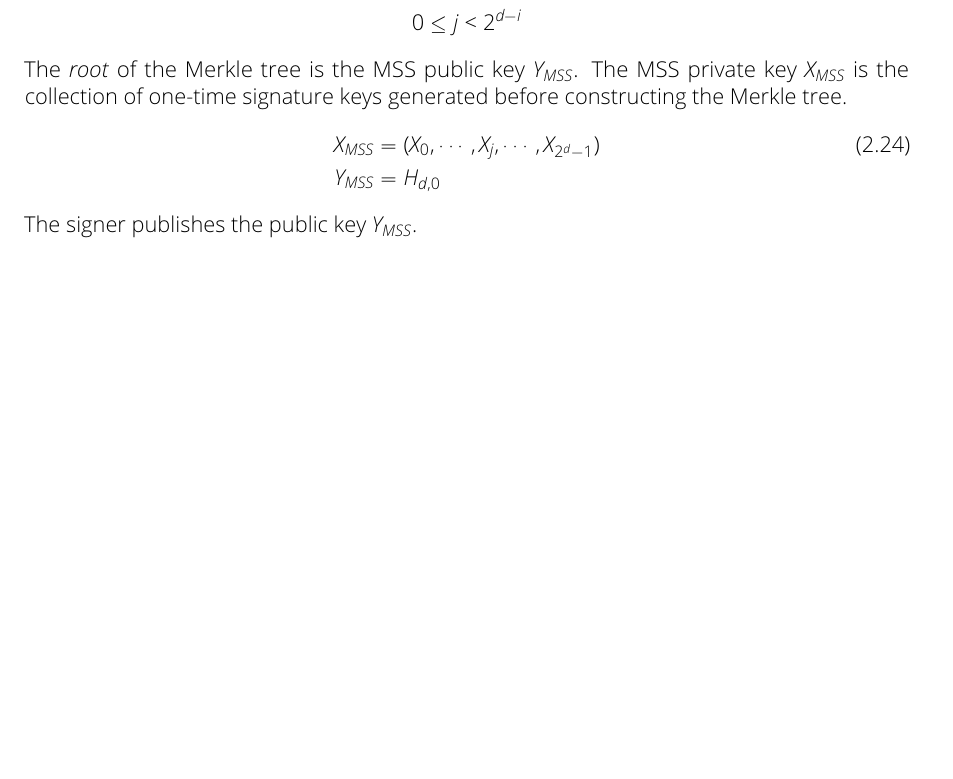
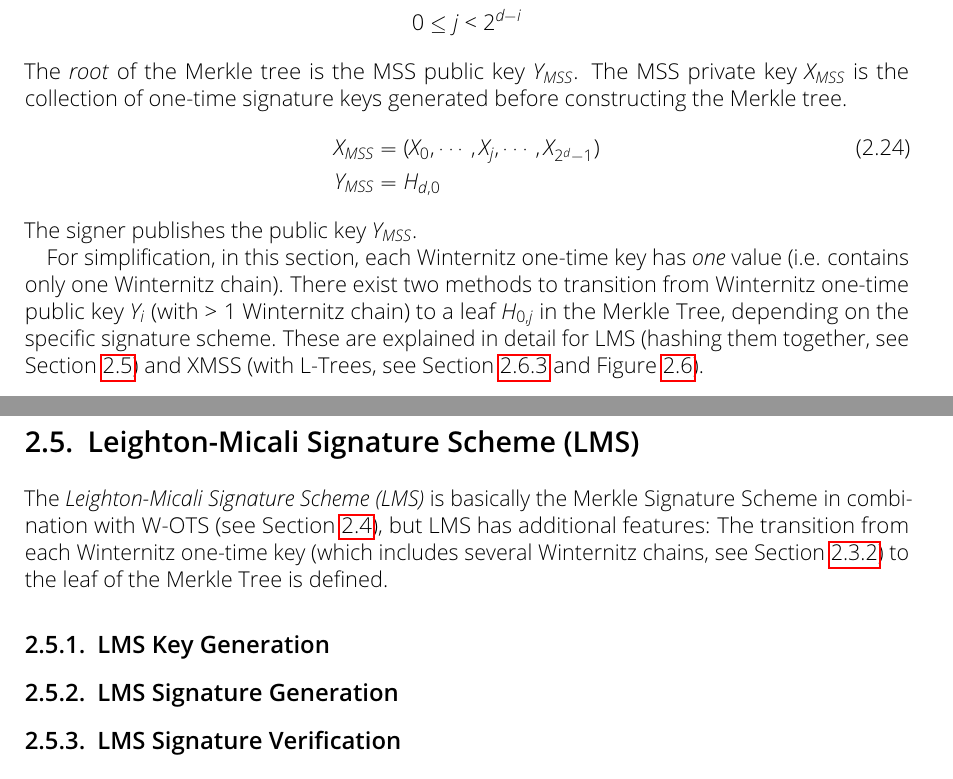
Before and after one commit to Amyy/master_thesis, a LaTeX thesis (thesis.tex, which reads chapters/background.tex): part of page 14 of 35 before the commit and two parts of pages 14 and 17 of 37 after it, the two joined at a grey line, cut so that both start at the same text, the shorter picture padded with empty space. Compiled offline with pdfLaTeX.

Commit message:
inserted explanation + reference in MSS: transition to merkle leaves (from one-time keys) is explained in detail in LMS/XMSS section
ToDo: explain transition one-time wots key -> merkle leaf for LMS

```diff
--- a/chapters/background.tex
+++ b/chapters/background.tex
@@ -359,6 +362,8 @@ X_{MSS} &= (X_0, \cdots, X_j, \cdots, X_{2^d - 1} ) \\
 Y_{MSS} &= H_{d,0} \nonumber
 \end{align}
 The signer publishes the public key $Y_{MSS}$.
+
+For simplification, in this section, each Winternitz one-time key has \textit{one} value (i.e. contains only one Winternitz chain). There exist two methods to transition from Winternitz one-time public key $Y_i$ (with $> 1$ Winternitz chain) to a leaf $H_{0,j}$ in the Merkle Tree, depending on the specific signature scheme. These are explained in detail for LMS (hashing them together, see Section~\ref{sec:lms}) and XMSS (with L-Trees, see Section~\ref{sec:l_tree} and Figure~\ref{img:l_tree}).
 
 \begin{figure}
 \centering
@@ -582,9 +587,20 @@ The verification of signature $\sigma_s$ is only successful if the root $p_d$ ca
 This section is also explained in detail with a depiction of the Merkle tree in Figure~\ref{img:merkle_tree_signature_gen}.
 
-% \subsection{Leighton-Micali Signature Scheme (LMS)} -> move to state of the art?`
+
+\section{Leighton-Micali Signature Scheme (LMS)}
+\label{sec:lms}
 % insert description of LMS here / "this is basically LMS but LMS also has a seed"
+% insert winternitz param / table with param
+The \textit{Leighton-Micali Signature Scheme (LMS)} is basically the Merkle Signature Scheme in combination with W-OTS (see Section~\ref{sec:mss}), but LMS has additional features: The transition from each Winternitz one-time key (which includes several Winternitz chains, see Section~\ref{sec:wots_general}) to the leaf of the Merkle Tree is defined.
 
-%!!! https://eprint.iacr.org/2020/470.pdf : Example picture to show XMSS + L-trees
+\subsection{LMS Key Generation}
+% calculation hashcalls + wots hashcalls
+
+\subsection{LMS Signature Generation}
+% calculation hashcalls + wots hashcalls
+
+\subsection{LMS Signature Verification}
+% calculation hashcalls + wots hashcalls
 
 \section{Extended Merkle Signature Scheme (XMSS)}
 \label{sec:xmss}
```
Also changed, not shown: chapters/background.tex (5 more changed lines).
